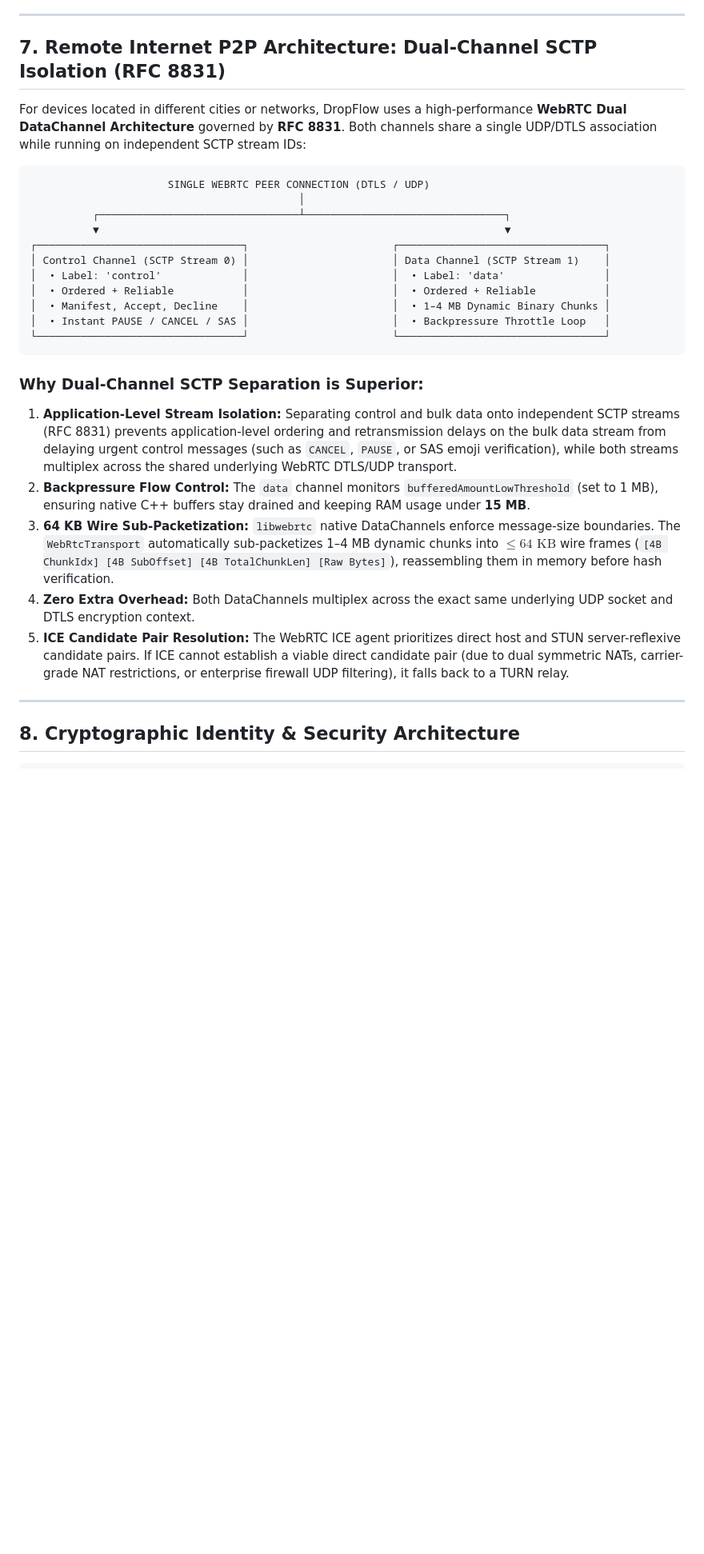
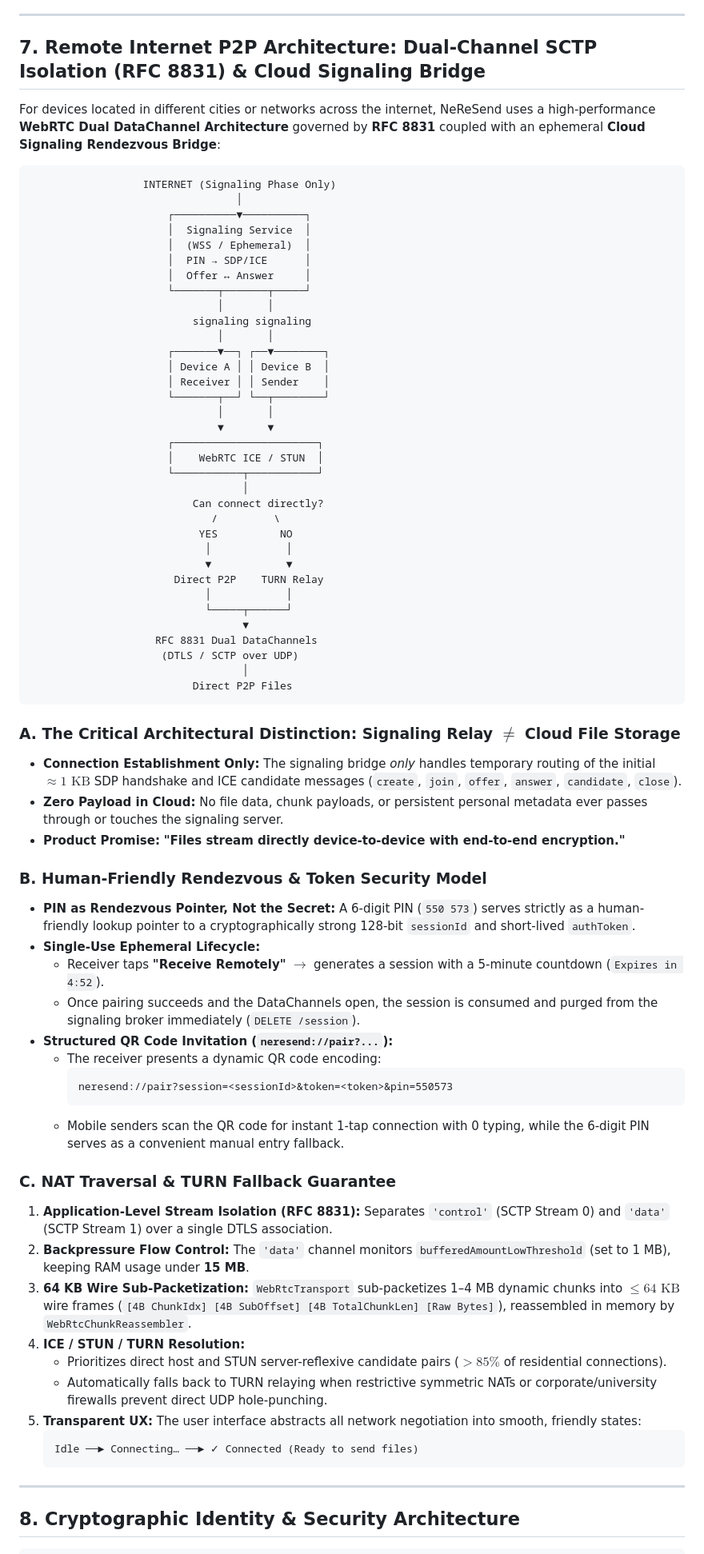
Before and after one commit to PrudviTeja99/neresend, a Markdown page: docs/ARCHITECTURE.md, the part around the change. Shown: that part at 80% size. Rendered like a GitHub page; blank space fills up the shorter version.

````diff
--- a/docs/ARCHITECTURE.md
+++ b/docs/ARCHITECTURE.md
@@ -304,30 +304,75 @@ DirectLinkAdapter (Abstract Port / Interface)
 
 ---
 
-## 7. Remote Internet P2P Architecture: Dual-Channel SCTP Isolation (RFC 8831)
+## 7. Remote Internet P2P Architecture: Dual-Channel SCTP Isolation (RFC 8831) & Cloud Signaling Bridge
 
-For devices located in different cities or networks, DropFlow uses a high-performance **WebRTC Dual DataChannel Architecture** governed by **RFC 8831**. Both channels share a single UDP/DTLS association while running on independent SCTP stream IDs:
+For devices located in different cities or networks across the internet, NeReSend uses a high-performance **WebRTC Dual DataChannel Architecture** governed by **RFC 8831** coupled with an ephemeral **Cloud Signaling Rendezvous Bridge**:
 
 ```
-                      SINGLE WEBRTC PEER CONNECTION (DTLS / UDP)
-                                           │
-          ┌────────────────────────────────┴────────────────────────────────┐
-          ▼                                                                 ▼
-┌─────────────────────────────────┐                       ┌─────────────────────────────────┐
-│ Control Channel (SCTP Stream 0) │                       │ Data Channel (SCTP Stream 1)    │
-│  • Label: 'control'             │                       │  • Label: 'data'                │
-│  • Ordered + Reliable           │                       │  • Ordered + Reliable           │
-│  • Manifest, Accept, Decline    │                       │  • 1–4 MB Dynamic Binary Chunks │
-│  • Instant PAUSE / CANCEL / SAS │                       │  • Backpressure Throttle Loop   │
-└─────────────────────────────────┘                       └─────────────────────────────────┘
+                  INTERNET (Signaling Phase Only)
+                                 │
+                      ┌──────────▼──────────┐
+                      │  Signaling Service  │
+                      │  (WSS / Ephemeral)  │
+                      │  PIN → SDP/ICE      │
+                      │  Offer ↔ Answer     │
+                      └───────┬───────┬─────┘
+                              │       │
+                          signaling signaling
+                              │       │
+                      ┌───────▼──┐ ┌──▼────────┐
+                      │ Device A │ │ Device B  │
+                      │ Receiver │ │ Sender    │
+                      └───────┬──┘ └──┬────────┘
+                              │       │
+                              ▼       ▼
+                      ┌───────────────────────┐
+                      │    WebRTC ICE / STUN  │
+                      └───────────┬───────────┘
+                                  │
+                          Can connect directly?
+                             /         \
+                           YES          NO
+                            │            │
+                            ▼            ▼
+                       Direct P2P    TURN Relay
+                            │            │
+                            └─────┬──────┘
+                                  ▼
+                    RFC 8831 Dual DataChannels
+                     (DTLS / SCTP over UDP)
+                                  │
+                          Direct P2P Files
 ```
 
-### Why Dual-Channel SCTP Separation is Superior:
-1. **Application-Level Stream Isolation:** Separating control and bulk data onto independent SCTP streams (RFC 8831) prevents application-level ordering and retransmission delays on the bulk data stream from delaying urgent control messages (such as `CANCEL`, `PAUSE`, or SAS emoji verification), while both streams multiplex across the shared underlying WebRTC DTLS/UDP transport.
-2. **Backpressure Flow Control:** The `data` channel monitors `bufferedAmountLowThreshold` (set to 1 MB), ensuring native C++ buffers stay drained and keeping RAM usage under **15 MB**.
-3. **64 KB Wire Sub-Packetization:** `libwebrtc` native DataChannels enforce message-size boundaries. The `WebRtcTransport` automatically sub-packetizes 1–4 MB dynamic chunks into $\le 64\text{ KB}$ wire frames (`[4B ChunkIdx] [4B SubOffset] [4B TotalChunkLen] [Raw Bytes]`), reassembling them in memory before hash verification.
-4. **Zero Extra Overhead:** Both DataChannels multiplex across the exact same underlying UDP socket and DTLS encryption context.
-5. **ICE Candidate Pair Resolution:** The WebRTC ICE agent prioritizes direct host and STUN server-reflexive candidate pairs. If ICE cannot establish a viable direct candidate pair (due to dual symmetric NATs, carrier-grade NAT restrictions, or enterprise firewall UDP filtering), it falls back to a TURN relay.
+### A. The Critical Architectural Distinction: Signaling Relay $\neq$ Cloud File Storage
+* **Connection Establishment Only:** The signaling bridge *only* handles temporary routing of the initial $\approx 1\text{ KB}$ SDP handshake and ICE candidate messages (`create`, `join`, `offer`, `answer`, `candidate`, `close`).
+* **Zero Payload in Cloud:** No file data, chunk payloads, or persistent personal metadata ever passes through or touches the signaling server.
+* **Product Promise:** **"Files stream directly device-to-device with end-to-end encryption."**
+
+### B. Human-Friendly Rendezvous & Token Security Model
+* **PIN as Rendezvous Pointer, Not the Secret:** A 6-digit PIN (`550 573`) serves strictly as a human-friendly lookup pointer to a cryptographically strong 128-bit `sessionId` and short-lived `authToken`.
+* **Single-Use Ephemeral Lifecycle:**
+  * Receiver taps **"Receive Remotely"** $\rightarrow$ generates a session with a 5-minute countdown (`Expires in 4:52`).
+  * Once pairing succeeds and the DataChannels open, the session is consumed and purged from the signaling broker immediately (`DELETE /session`).
+* **Structured QR Code Invitation (`neresend://pair?...`):**
+  * The receiver presents a dynamic QR code encoding:
+    ```text
+    neresend://pair?session=<sessionId>&token=<token>&pin=550573
+    ```
+  * Mobile senders scan the QR code for instant 1-tap connection with 0 typing, while the 6-digit PIN serves as a convenient manual entry fallback.
+
+### C. NAT Traversal & TURN Fallback Guarantee
+1. **Application-Level Stream Isolation (RFC 8831):** Separates `'control'` (SCTP Stream 0) and `'data'` (SCTP Stream 1) over a single DTLS association.
+2. **Backpressure Flow Control:** The `'data'` channel monitors `bufferedAmountLowThreshold` (set to 1 MB), keeping RAM usage under **15 MB**.
+3. **64 KB Wire Sub-Packetization:** `WebRtcTransport` sub-packetizes 1–4 MB dynamic chunks into $\le 64\text{ KB}$ wire frames (`[4B ChunkIdx] [4B SubOffset] [4B TotalChunkLen] [Raw Bytes]`), reassembled in memory by `WebRtcChunkReassembler`.
+4. **ICE / STUN / TURN Resolution:**
+   * Prioritizes direct host and STUN server-reflexive candidate pairs ($>85\%$ of residential connections).
+   * Automatically falls back to TURN relaying when restrictive symmetric NATs or corporate/university firewalls prevent direct UDP hole-punching.
+5. **Transparent UX:** The user interface abstracts all network negotiation into smooth, friendly states:
+   ```text
+   Idle ──► Connecting… ──► ✓ Connected (Ready to send files)
+   ```
 
 ---
 
````
Also changed, not shown: docs/IMPLEMENTATION_PLAN.md (+6 -4 lines), planning/05_PHASE_5_REMOTE_WEBRTC_DUAL_CHANNEL.md (+59 -11 lines).
